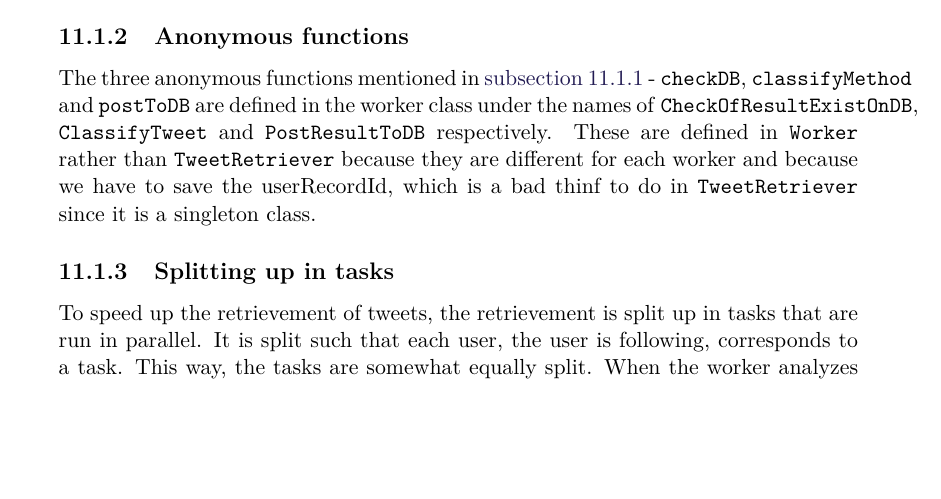
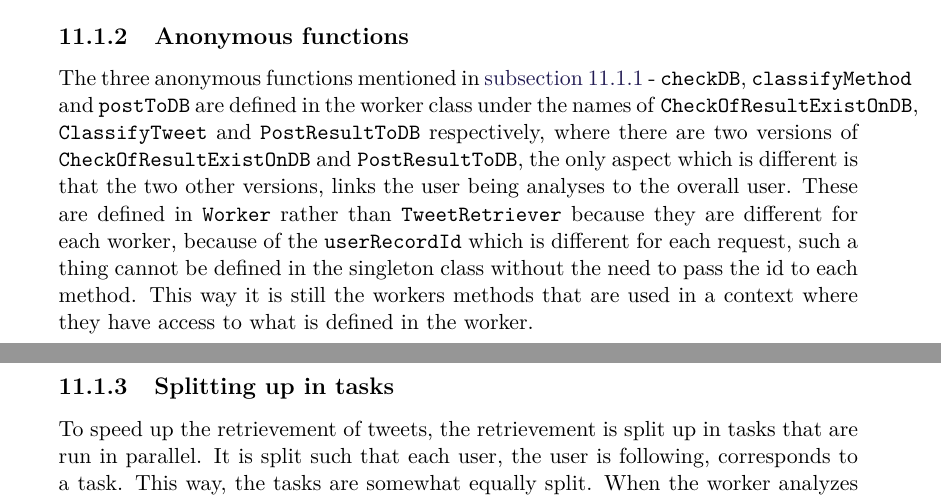
Before and after one commit to Crimix/P7, a LaTeX thesis (P7.tex, which reads sections/Implementation/Worker.tex): part of page 52 of 96 before the commit and two parts of pages 52 and 53 of 96 after it, the two joined at a grey line, cut so that both start at the same text, the shorter picture padded with empty space. Compiled offline with pdfLaTeX.

Commit message:
- Rewrote some stuff and added more

```diff
--- a/sections/Implementation/Worker.tex
+++ b/sections/Implementation/Worker.tex
@@ -116,10 +116,12 @@ is the new version.\\
 The three anonymous functions mentioned in \autoref{sub:tweetretriever} -
 \textc{checkDB}, \textc{classifyMethod} and \textc{postToDB} are defined in the
 worker class under the names of \textc{CheckOfResultExistOnDB},
-\textc{ClassifyTweet} and \textc{PostResultToDB} respectively. These are defined
+\textc{ClassifyTweet} and \textc{PostResultToDB} respectively, where there are two versions of \textc{CheckOfResultExistOnDB} and
+\textc{PostResultToDB}, the only aspect which is different is that the two other versions, links the user being analyses to the overall user. These are defined
 in \textc{Worker} rather than \textc{TweetRetriever} because they are different
-for each worker and because we have to save the userRecordId, which is a bad
-thinf to do in \textc{TweetRetriever} since it is a singleton class.
+for each worker, because of the \textc{userRecordId} which is different for each request, such a thing
+cannot be defined in the singleton class without the need to pass the id to each method.
+This way it is still the workers methods that are used in a context where they have access to what is defined in the worker.
 
 \subsection{Splitting up in tasks}
 To speed up the retrievement of tweets, the retrievement is split up in tasks
```
